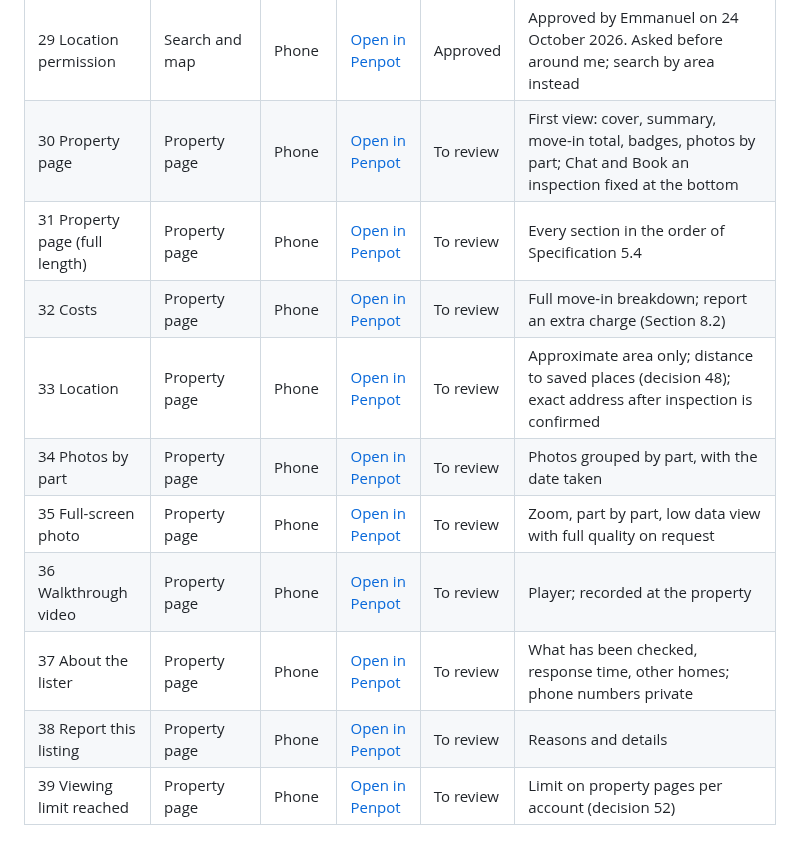
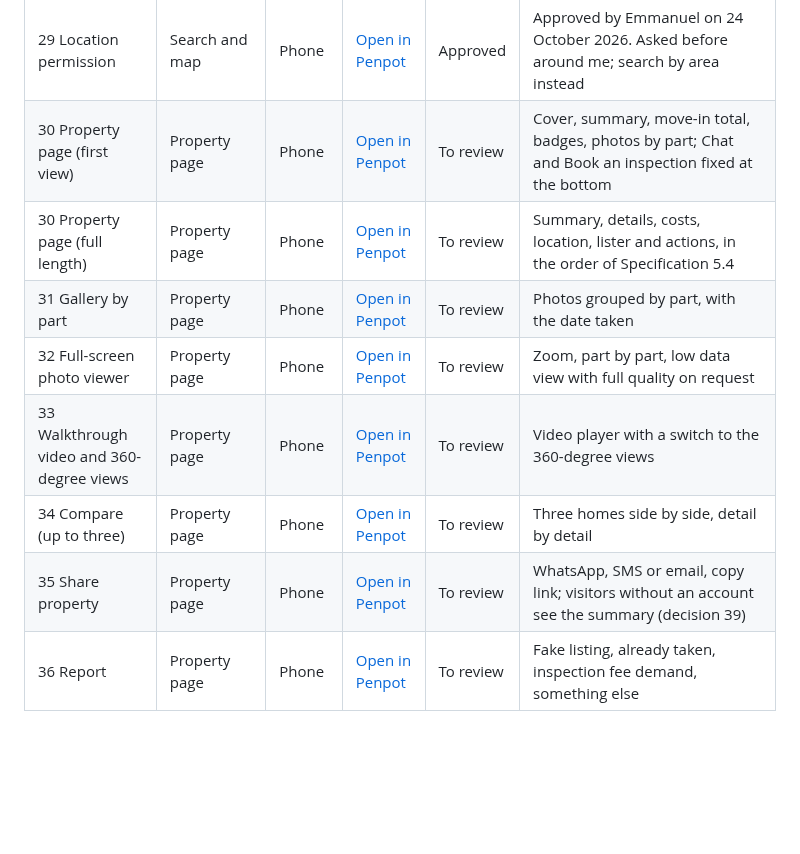
Before and after one commit to projectiles-tech-hub/findhousequick, a Markdown page: docs/designs.md, the part around the change. Rendered like a GitHub page; blank space fills up the shorter version.

Commit message:
Property page group matched to the screen list in decision 73: compare and share added, four extra screens removed
Co-Authored-By: Claude Opus 5.5 <noreply@anthropic.com>
Claude-Session: https://claude.ai/code/session_01QEVs5DsHdDxpHJsp9WjrLL

```diff
--- a/docs/designs.md
+++ b/docs/designs.md
@@ -74,13 +74,11 @@ Page "01 Sign-up and sign-in (phone)": [open the page](https://design.penpot.app
 | 27 Save this area | Search and map | Phone | [Open in Penpot](https://design.penpot.app/#/workspace?team-id=685eebd9-2ce2-80a4-8008-d5ccd136bc96&file-id=41725af0-a889-809a-8008-d5d0a0c28100&page-id=2334bd67-c2b7-80bf-8008-d6534d61b8b7&board-id=2334bd67-c2b7-80bf-8008-d6563d7e60b2) | Approved | Approved by Emmanuel on 24 October 2026. Marked area, name, filters, alert switch (saved area alerts) |
 | 28 Not signed in | Search and map | Phone | [Open in Penpot](https://design.penpot.app/#/workspace?team-id=685eebd9-2ce2-80a4-8008-d5ccd136bc96&file-id=41725af0-a889-809a-8008-d5d0a0c28100&page-id=2334bd67-c2b7-80bf-8008-d6534d61b8b7&board-id=2334bd67-c2b7-80bf-8008-d6564d734765) | Approved | Approved by Emmanuel on 24 October 2026. Summary cards only (decision 39) and a prompt to create an account |
 | 29 Location permission | Search and map | Phone | [Open in Penpot](https://design.penpot.app/#/workspace?team-id=685eebd9-2ce2-80a4-8008-d5ccd136bc96&file-id=41725af0-a889-809a-8008-d5d0a0c28100&page-id=2334bd67-c2b7-80bf-8008-d6534d61b8b7&board-id=2334bd67-c2b7-80bf-8008-d656d9ed1b9c) | Approved | Approved by Emmanuel on 24 October 2026. Asked before around me; search by area instead |
-| 30 Property page | Property page | Phone | [Open in Penpot](https://design.penpot.app/#/workspace?team-id=685eebd9-2ce2-80a4-8008-d5ccd136bc96&file-id=41725af0-a889-809a-8008-d5d0a0c28100&page-id=a1d0afb0-4097-80c4-8008-d6648b409d1e&board-id=a1d0afb0-4097-80c4-8008-d664a4833cfe) | To review | First view: cover, summary, move-in total, badges, photos by part; Chat and Book an inspection fixed at the bottom |
-| 31 Property page (full length) | Property page | Phone | [Open in Penpot](https://design.penpot.app/#/workspace?team-id=685eebd9-2ce2-80a4-8008-d5ccd136bc96&file-id=41725af0-a889-809a-8008-d5d0a0c28100&page-id=a1d0afb0-4097-80c4-8008-d6648b409d1e&board-id=a1d0afb0-4097-80c4-8008-d665440863d8) | To review | Every section in the order of Specification 5.4 |
-| 32 Costs | Property page | Phone | [Open in Penpot](https://design.penpot.app/#/workspace?team-id=685eebd9-2ce2-80a4-8008-d5ccd136bc96&file-id=41725af0-a889-809a-8008-d5d0a0c28100&page-id=a1d0afb0-4097-80c4-8008-d6648b409d1e&board-id=a1d0afb0-4097-80c4-8008-d669777940f0) | To review | Full move-in breakdown; report an extra charge (Section 8.2) |
-| 33 Location | Property page | Phone | [Open in Penpot](https://design.penpot.app/#/workspace?team-id=685eebd9-2ce2-80a4-8008-d5ccd136bc96&file-id=41725af0-a889-809a-8008-d5d0a0c28100&page-id=a1d0afb0-4097-80c4-8008-d6648b409d1e&board-id=a1d0afb0-4097-80c4-8008-d66a0468e3a6) | To review | Approximate area only; distance to saved places (decision 48); exact address after inspection is confirmed |
-| 34 Photos by part | Property page | Phone | [Open in Penpot](https://design.penpot.app/#/workspace?team-id=685eebd9-2ce2-80a4-8008-d5ccd136bc96&file-id=41725af0-a889-809a-8008-d5d0a0c28100&page-id=a1d0afb0-4097-80c4-8008-d6648b409d1e&board-id=a1d0afb0-4097-80c4-8008-d66aa4a48966) | To review | Photos grouped by part, with the date taken |
-| 35 Full-screen photo | Property page | Phone | [Open in Penpot](https://design.penpot.app/#/workspace?team-id=685eebd9-2ce2-80a4-8008-d5ccd136bc96&file-id=41725af0-a889-809a-8008-d5d0a0c28100&page-id=a1d0afb0-4097-80c4-8008-d6648b409d1e&board-id=a1d0afb0-4097-80c4-8008-d66cf94fe697) | To review | Zoom, part by part, low data view with full quality on request |
-| 36 Walkthrough video | Property page | Phone | [Open in Penpot](https://design.penpot.app/#/workspace?team-id=685eebd9-2ce2-80a4-8008-d5ccd136bc96&file-id=41725af0-a889-809a-8008-d5d0a0c28100&page-id=a1d0afb0-4097-80c4-8008-d6648b409d1e&board-id=a1d0afb0-4097-80c4-8008-d66e04f6d1e2) | To review | Player; recorded at the property |
-| 37 About the lister | Property page | Phone | [Open in Penpot](https://design.penpot.app/#/workspace?team-id=685eebd9-2ce2-80a4-8008-d5ccd136bc96&file-id=41725af0-a889-809a-8008-d5d0a0c28100&page-id=a1d0afb0-4097-80c4-8008-d6648b409d1e&board-id=a1d0afb0-4097-80c4-8008-d66e2e0a7cef) | To review | What has been checked, response time, other homes; phone numbers private |
-| 38 Report this listing | Property page | Phone | [Open in Penpot](https://design.penpot.app/#/workspace?team-id=685eebd9-2ce2-80a4-8008-d5ccd136bc96&file-id=41725af0-a889-809a-8008-d5d0a0c28100&page-id=a1d0afb0-4097-80c4-8008-d6648b409d1e&board-id=a1d0afb0-4097-80c4-8008-d66e5d6466ec) | To review | Reasons and details |
-| 39 Viewing limit reached | Property page | Phone | [Open in Penpot](https://design.penpot.app/#/workspace?team-id=685eebd9-2ce2-80a4-8008-d5ccd136bc96&file-id=41725af0-a889-809a-8008-d5d0a0c28100&page-id=a1d0afb0-4097-80c4-8008-d6648b409d1e&board-id=a1d0afb0-4097-80c4-8008-d66e6d962615) | To review | Limit on property pages per account (decision 52) |
+| 30 Property page (first view) | Property page | Phone | [Open in Penpot](https://design.penpot.app/#/workspace?team-id=685eebd9-2ce2-80a4-8008-d5ccd136bc96&file-id=41725af0-a889-809a-8008-d5d0a0c28100&page-id=a1d0afb0-4097-80c4-8008-d6648b409d1e&board-id=a1d0afb0-4097-80c4-8008-d664a4833cfe) | To review | Cover, summary, move-in total, badges, photos by part; Chat and Book an inspection fixed at the bottom |
+| 30 Property page (full length) | Property page | Phone | [Open in Penpot](https://design.penpot.app/#/workspace?team-id=685eebd9-2ce2-80a4-8008-d5ccd136bc96&file-id=41725af0-a889-809a-8008-d5d0a0c28100&page-id=a1d0afb0-4097-80c4-8008-d6648b409d1e&board-id=a1d0afb0-4097-80c4-8008-d665440863d8) | To review | Summary, details, costs, location, lister and actions, in the order of Specification 5.4 |
+| 31 Gallery by part | Property page | Phone | [Open in Penpot](https://design.penpot.app/#/workspace?team-id=685eebd9-2ce2-80a4-8008-d5ccd136bc96&file-id=41725af0-a889-809a-8008-d5d0a0c28100&page-id=a1d0afb0-4097-80c4-8008-d6648b409d1e&board-id=a1d0afb0-4097-80c4-8008-d66aa4a48966) | To review | Photos grouped by part, with the date taken |
+| 32 Full-screen photo viewer | Property page | Phone | [Open in Penpot](https://design.penpot.app/#/workspace?team-id=685eebd9-2ce2-80a4-8008-d5ccd136bc96&file-id=41725af0-a889-809a-8008-d5d0a0c28100&page-id=a1d0afb0-4097-80c4-8008-d6648b409d1e&board-id=a1d0afb0-4097-80c4-8008-d66cf94fe697) | To review | Zoom, part by part, low data view with full quality on request |
+| 33 Walkthrough video and 360-degree views | Property page | Phone | [Open in Penpot](https://design.penpot.app/#/workspace?team-id=685eebd9-2ce2-80a4-8008-d5ccd136bc96&file-id=41725af0-a889-809a-8008-d5d0a0c28100&page-id=a1d0afb0-4097-80c4-8008-d6648b409d1e&board-id=a1d0afb0-4097-80c4-8008-d66e04f6d1e2) | To review | Video player with a switch to the 360-degree views |
+| 34 Compare (up to three) | Property page | Phone | [Open in Penpot](https://design.penpot.app/#/workspace?team-id=685eebd9-2ce2-80a4-8008-d5ccd136bc96&file-id=41725af0-a889-809a-8008-d5d0a0c28100&page-id=a1d0afb0-4097-80c4-8008-d6648b409d1e&board-id=a1d0afb0-4097-80c4-8008-d6710916b0b4) | To review | Three homes side by side, detail by detail |
+| 35 Share property | Property page | Phone | [Open in Penpot](https://design.penpot.app/#/workspace?team-id=685eebd9-2ce2-80a4-8008-d5ccd136bc96&file-id=41725af0-a889-809a-8008-d5d0a0c28100&page-id=a1d0afb0-4097-80c4-8008-d6648b409d1e&board-id=a1d0afb0-4097-80c4-8008-d67144833706) | To review | WhatsApp, SMS or email, copy link; visitors without an account see the summary (decision 39) |
+| 36 Report | Property page | Phone | [Open in Penpot](https://design.penpot.app/#/workspace?team-id=685eebd9-2ce2-80a4-8008-d5ccd136bc96&file-id=41725af0-a889-809a-8008-d5d0a0c28100&page-id=a1d0afb0-4097-80c4-8008-d6648b409d1e&board-id=a1d0afb0-4097-80c4-8008-d66e5d6466ec) | To review | Fake listing, already taken, inspection fee demand, something else |
```
Also changed, not shown: docs/STATUS.md (+2 -2 lines).
